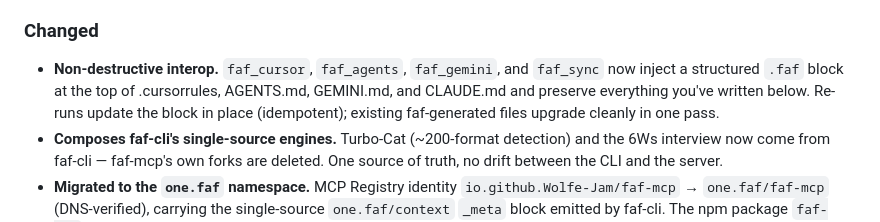
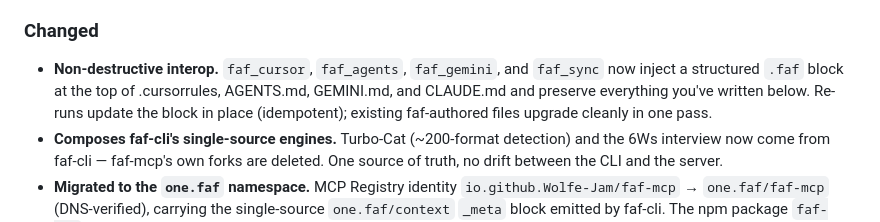
Before and after one commit to Wolfe-Jam/faf-mcp, a Markdown page: CHANGELOG.md, the part around the change. Rendered like a GitHub page.

```diff
--- a/CHANGELOG.md
+++ b/CHANGELOG.md
@@ -58,7 +58,7 @@ faf-mcp now **enhances** your context files instead of replacing them — a stru
 
 ### Changed
 
-- **Non-destructive interop.** `faf_cursor`, `faf_agents`, `faf_gemini`, and `faf_sync` now inject a structured `.faf` block at the top of .cursorrules, AGENTS.md, GEMINI.md, and CLAUDE.md and preserve everything you've written below. Re-runs update the block in place (idempotent); existing faf-generated files upgrade cleanly in one pass.
+- **Non-destructive interop.** `faf_cursor`, `faf_agents`, `faf_gemini`, and `faf_sync` now inject a structured `.faf` block at the top of .cursorrules, AGENTS.md, GEMINI.md, and CLAUDE.md and preserve everything you've written below. Re-runs update the block in place (idempotent); existing faf-authored files upgrade cleanly in one pass.
 - **Composes faf-cli's single-source engines.** Turbo-Cat (~200-format detection) and the 6Ws interview now come from faf-cli — faf-mcp's own forks are deleted. One source of truth, no drift between the CLI and the server.
 - **Migrated to the `one.faf` namespace.** MCP Registry identity `io.github.Wolfe-Jam/faf-mcp` → `one.faf/faf-mcp` (DNS-verified), carrying the single-source `one.faf/context` `_meta` block emitted by faf-cli. The npm package `faf-mcp`, its tools, and its downloads are **unchanged** — only the registry identity moves.
 
```
Also changed, not shown: README.md (+3 -3 lines).
